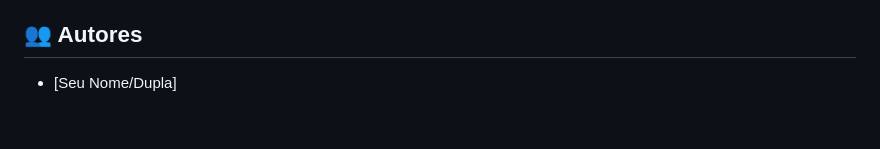
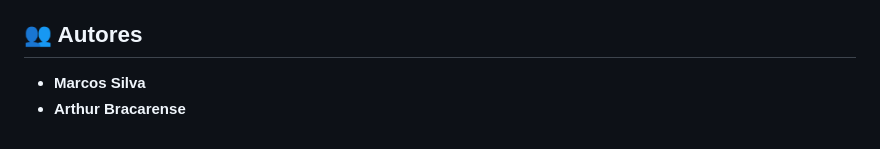
Before and after one commit to marcosp70/Trabalho-Final-Sistemas-Distribuidos, a Markdown page: README.md, the part around the change. Rendered like a GitHub page.

Commit message:
Corrige nomes dos autores no README

```diff
--- a/README.md
+++ b/README.md
@@ -69,4 +69,5 @@ Para demonstrar o funcionamento e a resiliência do sistema, os seguintes testes
 *   **Teste de Concorrência/Carga:** Simulação de múltiplos usuários virtuais concorrentes (10 usuários, 50 mensagens em rajada) atestando que a distribuição de carga pelo Nginx e o Pub/Sub do Redis estão funcionando sem perda de mensagens na escalabilidade horizontal.
 
 ## 👥 Autores
-*   [Seu Nome/Dupla]
+*   **Marcos Silva**
+*   **Arthur Bracarense**
```
